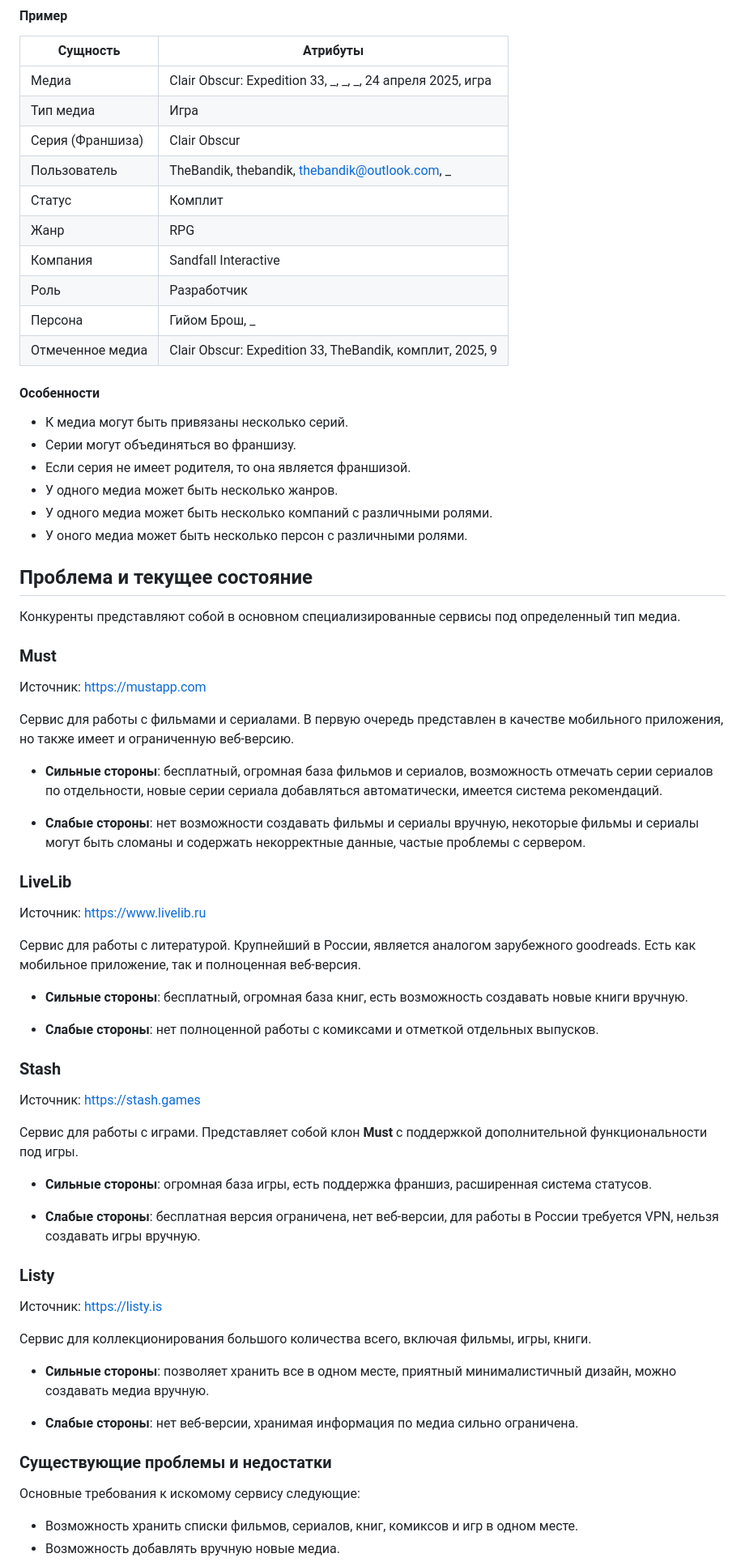
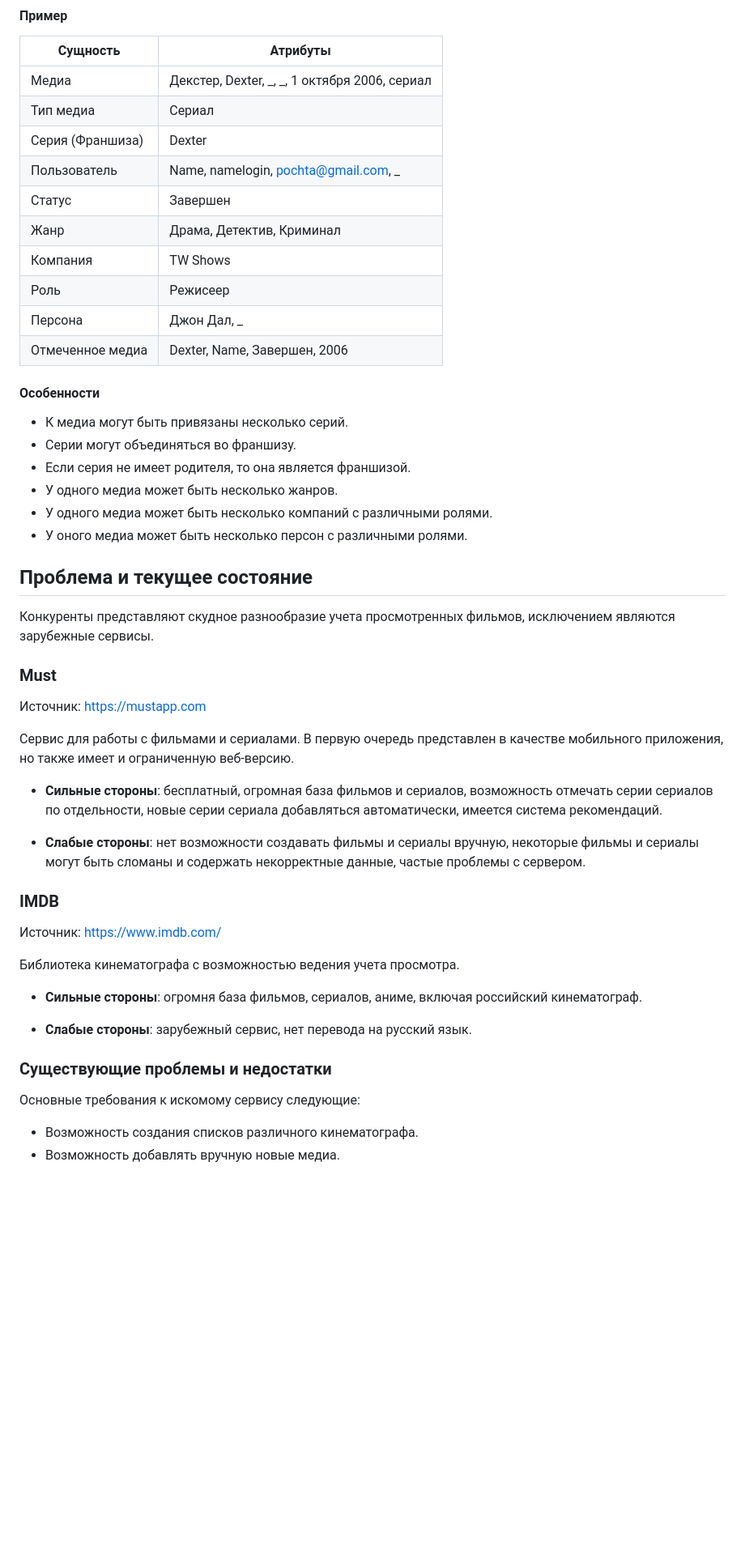
Before and after one commit to gwinnblade/MovieTracker, a Markdown page: docs/analysis.md, the part around one of its changes. Shown at 81% size. Drawn GitHub-style; blank space fills up the shorter version.

Commit message:
Update analysis.md
отредактировано содержание полностью, могут быть недочеты

```diff
--- a/docs/analysis.md
+++ b/docs/analysis.md
@@ -39,16 +37,16 @@
 
 | Сущность         | Атрибуты                                                    |
 |------------------|-------------------------------------------------------------|
-| Медиа            | Clair Obscur: Expedition 33, _,  _, _, 24 апреля 2025, игра |
-| Тип медиа        | Игра                                                        |
-| Серия (Франшиза) | Clair Obscur                                                |
-| Пользователь     | TheBandik, thebandik, thebandik@outlook.com, _              |
-| Статус           | Комплит                                                     |
-| Жанр             | RPG                                                         |
-| Компания         | Sandfall Interactive                                        |
-| Роль             | Разработчик                                                 |
-| Персона          | Гийом Брош, _                                               |
-| Отмеченное медиа | Clair Obscur: Expedition 33, TheBandik, комплит, 2025, 9    |
+| Медиа            | Декстер, Dexter, _, _, 1 октября 2006, сериал               |
+| Тип медиа        | Сериал                                                      |
+| Серия (Франшиза) | Dexter                                                      |
+| Пользователь     | Name, namelogin, pochta@gmail.com, _                        |
+| Статус           | Завершен                                                    |
+| Жанр             | Драма, Детектив, Криминал                                   |
+| Компания         | TW Shows                                                    |
+| Роль             | Режисеер                                                    |
+| Персона          | Джон Дал, _                                                 |
+| Отмеченное медиа | Dexter, Name, Завершен, 2006                                |
 
 #### Особенности
 
@@ -61,7 +59,7 @@
 
 ## Проблема и текущее состояние
 
-Конкуренты представляют собой в основном специализированные сервисы под определенный тип медиа.
+Конкуренты представляют скудное разнообразие учета просмотренных фильмов, исключением являются зарубежные сервисы.
 
 ### Must
 
@@ -73,39 +71,19 @@
 
 - **Слабые стороны**: нет возможности создавать фильмы и сериалы вручную, некоторые фильмы и сериалы могут быть сломаны и содержать некорректные данные, частые проблемы с сервером.
 
-### LiveLib
+### IMDB
 
-Источник: https://www.livelib.ru
+Источник: https://www.imdb.com/
 
-Сервис для работы с литературой. Крупнейший в России, является аналогом зарубежного goodreads. Есть как мобильное приложение, так и полноценная веб-версия.
+Библиотека кинематографа с возможностью ведения учета просмотра.
 
-- **Сильные стороны**: бесплатный, огромная база книг, есть возможность создавать новые книги вручную.
+- **Сильные стороны**: огромня база фильмов, сериалов, аниме, включая российский кинематограф.
 
-- **Слабые стороны**: нет полноценной работы с комиксами и отметкой отдельных выпусков.
-
-### Stash
-
-Источник: https://stash.games
-
-Сервис для работы с играми. Представляет собой клон **Must** с поддержкой дополнительной функциональности под игры.
-
-- **Сильные стороны**: огромная база игры, есть поддержка франшиз, расширенная система статусов.
-
-- **Слабые стороны**: бесплатная версия ограничена, нет веб-версии, для работы в России требуется VPN, нельзя создавать игры вручную.
-
-### Listy
-
-Источник: https://listy.is
-
-Сервис для коллекционирования большого количества всего, включая фильмы, игры, книги.
-
-- **Сильные стороны**: позволяет хранить все в одном месте, приятный минималистичный дизайн, можно создавать медиа вручную.
-
-- **Слабые стороны**: нет веб-версии, хранимая информация по медиа сильно ограничена.
+- **Слабые стороны**: зарубежный сервис, нет перевода на русский язык.
 
 ### Существующие проблемы и недостатки
 
 Основные требования к искомому сервису следующие:
 
-- Возможность хранить списки фильмов, сериалов, книг, комиксов и игр в одном месте.
+- Возможность создания списков различного кинематографа.
 - Возможность добавлять вручную новые медиа.
```
Also changed, not shown: other parts of docs/analysis.md (+14 -16 lines).
